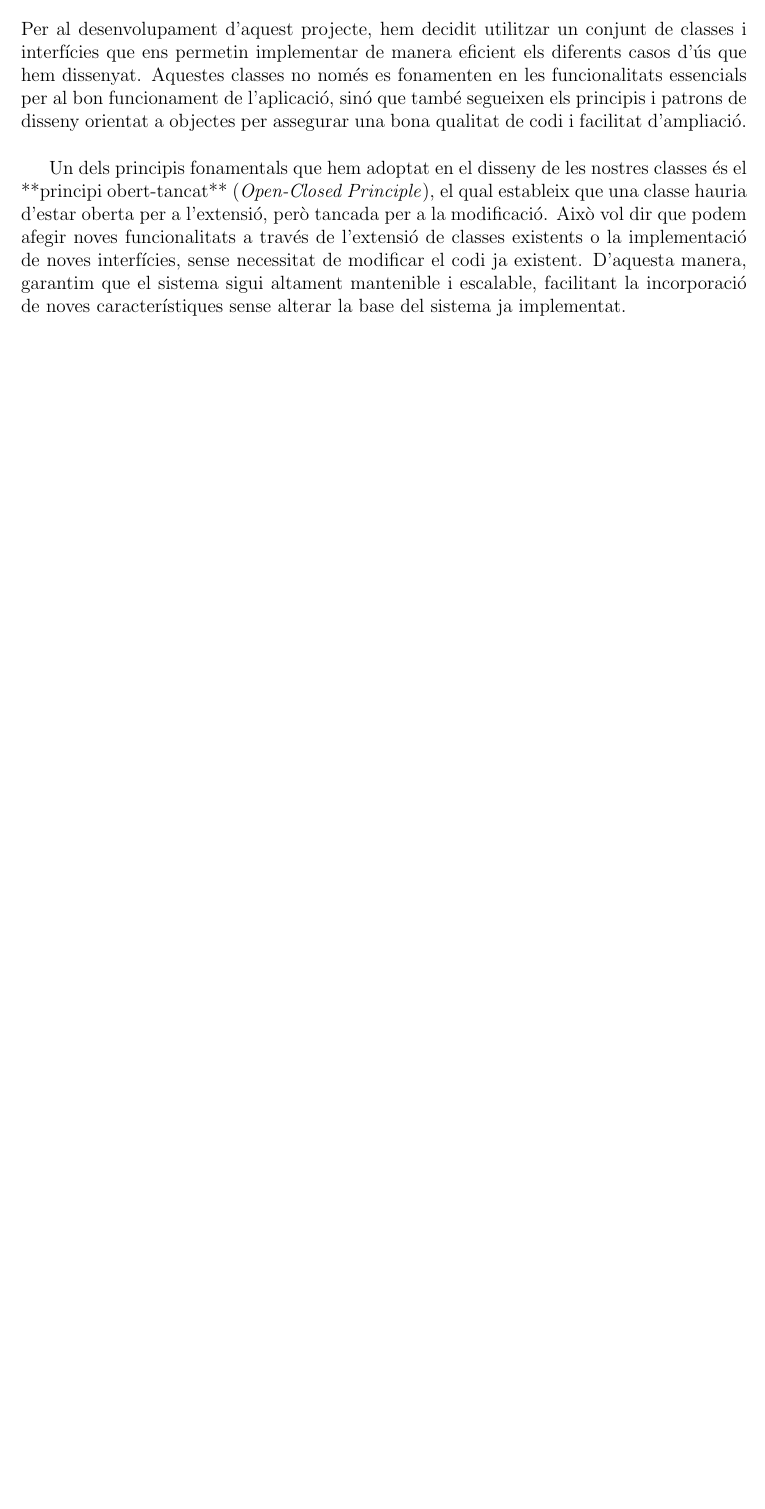
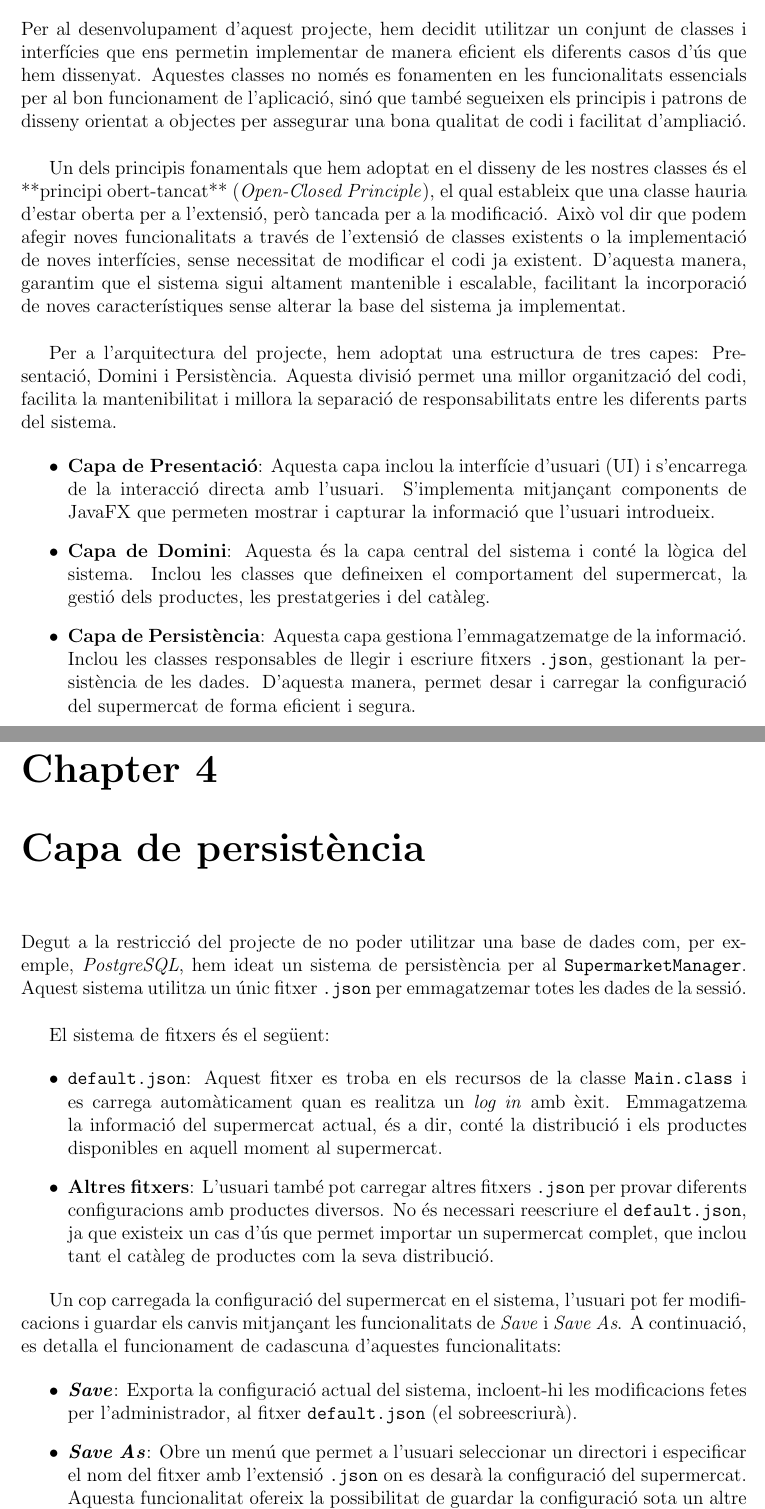
Before and after one commit to Willyllem88/PROP-2024-25, a LaTeX document (DOCS/Latex/entrega2/entrega2.tex): part of page 6 of 23 before the commit and two parts of pages 6 and 25 of 25 after it, the two joined at a grey line, cut so that both start at the same text, the shorter picture padded with empty space. Compiled offline with pdfLaTeX.

Commit message:
Added doc for 3 layer architecture, and persistance layer.

```diff
--- a/DOCS/Latex/entrega2/entrega2.tex
+++ b/DOCS/Latex/entrega2/entrega2.tex
@@ -133,7 +133,17 @@ Per al desenvolupament d'aquest projecte, hem decidit utilitzar un conjunt de cl
 
 Un dels principis fonamentals que hem adoptat en el disseny de les nostres classes és el **principi obert-tancat** (\textit{Open-Closed Principle}), el qual estableix que una classe hauria d'estar oberta per a l'extensió, però tancada per a la modificació. Això vol dir que podem afegir noves funcionalitats a través de l'extensió de classes existents o la implementació de noves interfícies, sense necessitat de modificar el codi ja existent. D'aquesta manera, garantim que el sistema sigui altament mantenible i escalable, facilitant la incorporació de noves característiques sense alterar la base del sistema ja implementat.\\
 
-A continuació, es detallen les principals classes i interfícies que hem dissenyat, les quals formen l'estructura fonamental del projecte. Aquestes classes estan dissenyades per ser reutilitzades i adaptades a les diferents necessitats que poden sorgir a mesura que el projecte creixi i es modifiqui.
+Per a l’arquitectura del projecte, hem adoptat una estructura de tres capes: Presentació, Domini i Persistència. Aquesta divisió permet una millor organització del codi, facilita la mantenibilitat i millora la separació de responsabilitats entre les diferents parts del sistema.
+
+\begin{itemize}
+	\item \textbf{Capa de Presentació}: Aquesta capa inclou la interfície d’usuari (UI) i s’encarrega de la interacció directa amb l’usuari. S’implementa mitjançant components de JavaFX que permeten mostrar i capturar la informació que l’usuari introdueix.
+
+	\item \textbf{Capa de Domini}: Aquesta és la capa central del sistema i conté la lògica del sistema. Inclou les classes que defineixen el comportament del supermercat, la gestió dels productes, les prestatgeries i del catàleg.
+
+	\item \textbf{Capa de Persistència}: Aquesta capa gestiona l’emmagatzematge de la informació. Inclou les classes responsables de llegir i escriure fitxers \texttt{.json}, gestionant la persistència de les dades. D’aquesta manera, permet desar i carregar la configuració del supermercat de forma eficient i segura.
+\end{itemize}
+
+A continuació, es detallen les principals classes i interfícies que hem dissenyat, les quals formen l'estructura fonamental del projecte. Aquestes classes estan dissenyades per ser reutilitzades i adaptades a les diferents necessitats que poden sorgir a mesura que el projecte creixi i es modifiqui. \\
 
 \subsection{Capa de Presentació}
 \begin{itemize}
@@ -848,4 +880,27 @@ Els tres algorismes implementats per a la distribució de productes al supermerc
 
 Donat que l'aplicació requereix una distribució no només optima, sinó també eficient, a mesura que el nombre de productes creix, l'algorisme de força bruta esdevé inviable. Per aquest motiu, s'ha optat per implementar l'algorisme de Simulated Annealing, que permet trobar una solució aproximada en un temps raonable. Aquest algorisme és capaç de trobar solucions acceptables per a conjunts de dades grans, tot i que no garanteix la solució òptima. Igualment, aquesta solució pot ser estudiada en un futur mitjançant l'ajust dels paràmetres de l'algorisme o l'ús d'altres tècniques d'optimització.
 
+\newpage
+\chapter{Capa de persistència}
+
+Degut a la restricció del projecte de no poder utilitzar una base de dades com, per exemple, \textit{PostgreSQL}, hem ideat un sistema de persistència per al \texttt{SupermarketManager}. Aquest sistema utilitza un únic fitxer \texttt{.json} per emmagatzemar totes les dades de la sessió. \\
+
+El sistema de fitxers és el següent:
+
+\begin{itemize}
+	\item \textbf{\texttt{default.json}}: Aquest fitxer es troba en els recursos de la classe \texttt{Main.class} i es carrega automàticament quan es realitza un \textit{log in} amb èxit. Emmagatzema la informació del supermercat actual, és a dir, conté la distribució i els productes disponibles en aquell moment al supermercat.
+
+	\item \textbf{Altres fitxers}: L'usuari també pot carregar altres fitxers \texttt{.json} per provar diferents configuracions amb productes diversos. No és necessari reescriure el \texttt{default.json}, ja que existeix un cas d'ús que permet importar un supermercat complet, que inclou tant el catàleg de productes com la seva distribució.
+\end{itemize}
+
+Un cop carregada la configuració del supermercat en el sistema, l'usuari pot fer modificacions i guardar els canvis mitjançant les funcionalitats de \textit{Save} i \textit{Save As}. A continuació, es detalla el funcionament de cadascuna d'aquestes funcionalitats:
+
+\begin{itemize}
+	\item \textbf{\textit{Save}}: Exporta la configuració actual del sistema, incloent-hi les modificacions fetes per l'administrador, al fitxer \texttt{default.json} (el sobreescriurà).
+
+	\item \textbf{\textit{Save As}}: Obre un menú que permet a l'usuari seleccionar un directori i especificar el nom del fitxer amb l'extensió \texttt{.json} on es desarà la configuració del supermercat. Aquesta funcionalitat ofereix la possibilitat de guardar la configuració sota un altre nom o en una ubicació diferent.
+\end{itemize}
+
+Si l'administrador tanca sessió, si ha fet canvis sense desar (sense \textit{Save} ni \textit{Save As}), se li preguntarà si vol desar els canvis, en cas afirmatiu es desaran, i per contrari s'esborraran.
+
 \end{document}
```
Also changed, not shown: DOCS/Latex/entrega2/entrega2.pdf, DOCS/Latex/entrega2/entrega2.tex (24 more changed lines).
